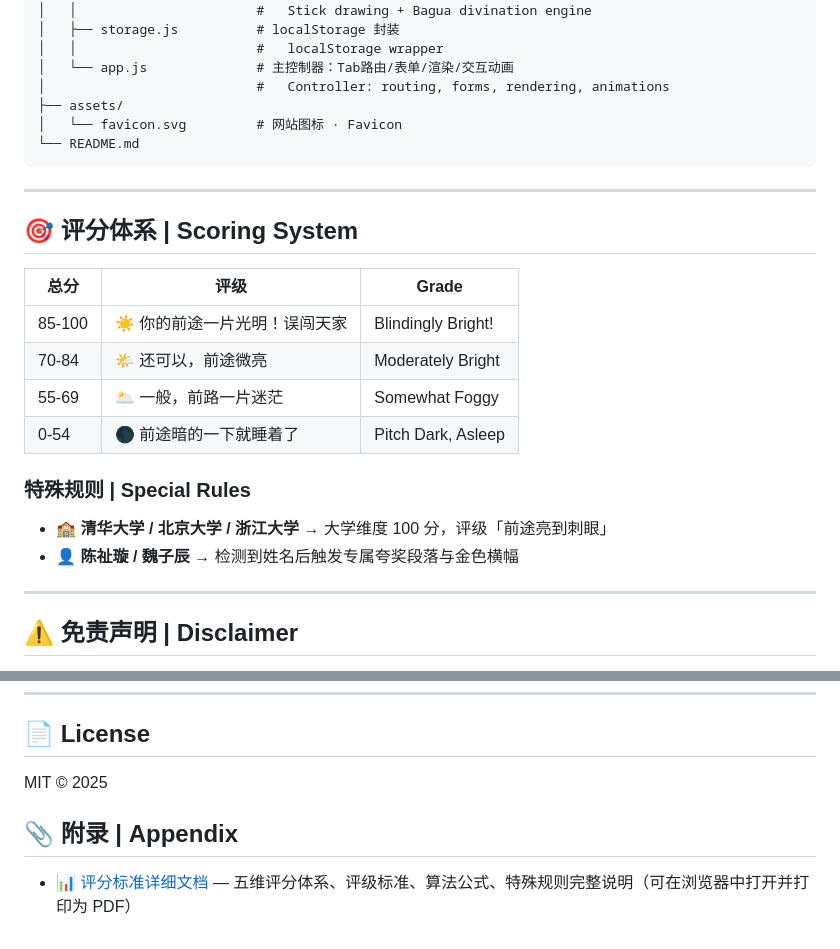
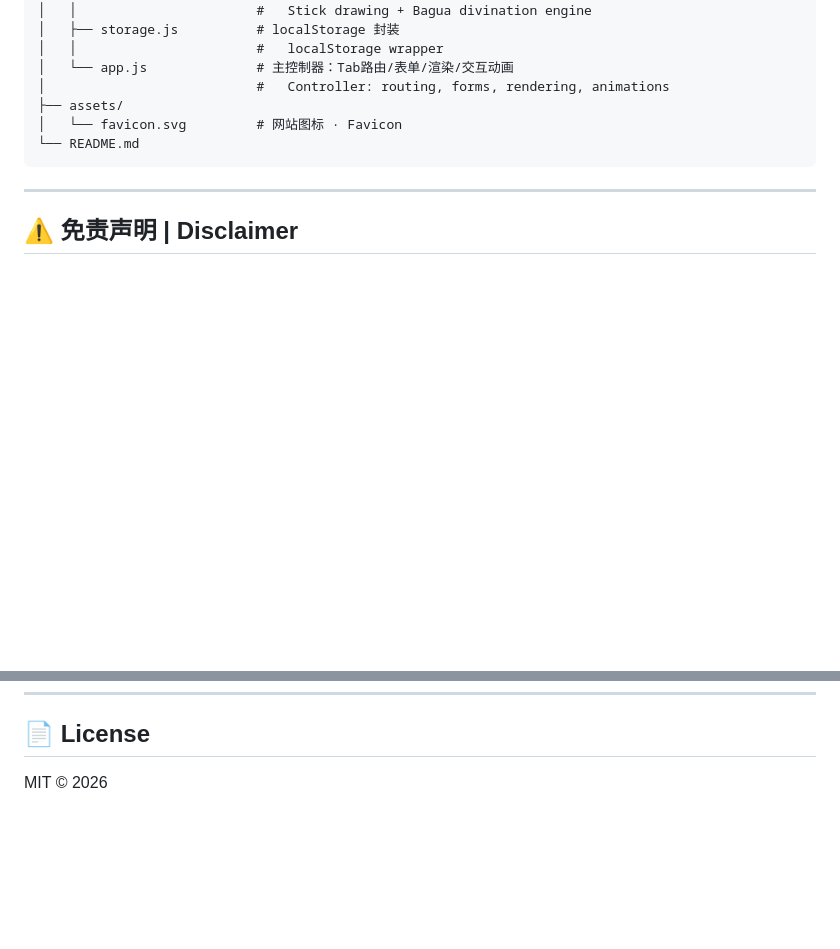
Before and after one commit to WuJinjun-cmd/Future-prediction-system, a Markdown page: README.md, 2 parts joined by grey strips. Drawn GitHub-style; blank space fills up the shorter version.

Commit message:
docs: 移除README评分标准+附录，更新年份

```diff
--- a/README.md
+++ b/README.md
@@ -136,22 +136,6 @@ Future-prediction-system/
 
 ---
 
-## 🎯 评分体系 | Scoring System
-
-| 总分 | 评级 | Grade |
-|------|------|-------|
-| 85-100 | ☀️ 你的前途一片光明！误闯天家 | Blindingly Bright! |
-| 70-84 | 🌤 还可以，前途微亮 | Moderately Bright |
-| 55-69 | 🌥 一般，前路一片迷茫 | Somewhat Foggy |
-| 0-54 | 🌑 前途暗的一下就睡着了 | Pitch Dark, Asleep |
-
-### 特殊规则 | Special Rules
-
-- **🏫 清华大学 / 北京大学 / 浙江大学** → 大学维度 100 分，评级「前途亮到刺眼」
-- **👤 陈祉璇 / 魏子辰** → 检测到姓名后触发专属夸奖段落与金色横幅
-
----
-
 ## ⚠️ 免责声明 | Disclaimer
 
 **中文**：本系统仅供娱乐参考，评分结果不构成任何实际建议。五行命理、星座、MBTI 分析均为传统文化与现代心理学的趣味解读。人生的精彩在于你亲手创造 ✨
@@ -168,8 +152,4 @@ Future-prediction-system/
 
 ## 📄 License
 
-MIT © 2025
-
-## 📎 附录 | Appendix
-
-- [📊 评分标准详细文档](docs/评分标准.html) — 五维评分体系、评级标准、算法公式、特殊规则完整说明（可在浏览器中打开并打印为 PDF）
+MIT © 2026
```
